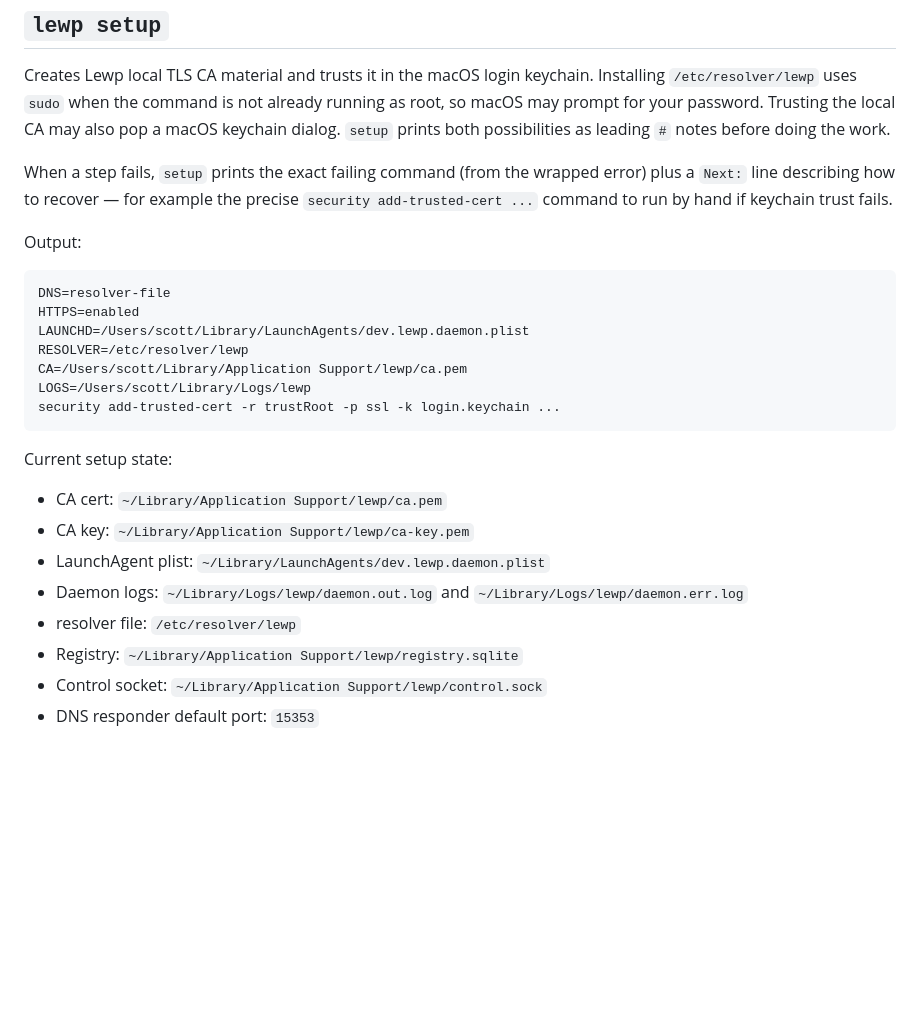
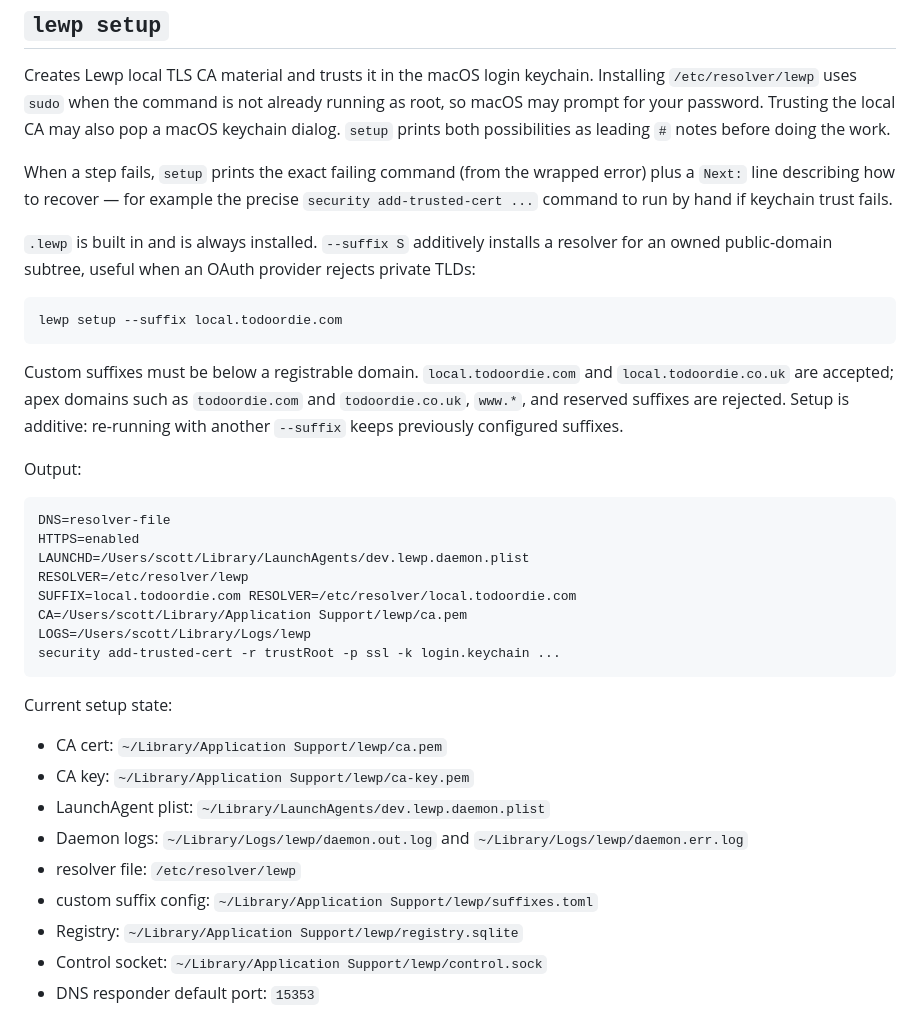
Before and after one commit to scottwater/lewp, a Markdown page: DOCUMENTATION.md, the part around one of its changes. GitHub-like rendering; blank space fills up the shorter version.

````diff
--- a/DOCUMENTATION.md
+++ b/DOCUMENTATION.md
@@ -58,6 +60,20 @@ When a step fails, `setup` prints the exact failing command (from the wrapped
 error) plus a `Next:` line describing how to recover — for example the precise
 `security add-trusted-cert ...` command to run by hand if keychain trust fails.
 
+`.lewp` is built in and is always installed. `--suffix S` additively installs a
+resolver for an owned public-domain subtree, useful when an OAuth provider
+rejects private TLDs:
+
+```sh
+lewp setup --suffix local.todoordie.com
+```
+
+Custom suffixes must be below a registrable domain. `local.todoordie.com` and
+`local.todoordie.co.uk` are accepted; apex domains such as `todoordie.com` and
+`todoordie.co.uk`, `www.*`, and reserved suffixes are rejected. Setup is
+additive: re-running with another `--suffix` keeps previously configured
+suffixes.
+
 Output:
 
 ```sh
@@ -65,6 +81,7 @@ DNS=resolver-file
 HTTPS=enabled
 LAUNCHD=/Users/scott/Library/LaunchAgents/dev.lewp.daemon.plist
 RESOLVER=/etc/resolver/lewp
+SUFFIX=local.todoordie.com RESOLVER=/etc/resolver/local.todoordie.com
 CA=/Users/scott/Library/Application Support/lewp/ca.pem
 LOGS=/Users/scott/Library/Logs/lewp
 security add-trusted-cert -r trustRoot -p ssl -k login.keychain ...
@@ -78,6 +95,7 @@ Current setup state:
 - Daemon logs: `~/Library/Logs/lewp/daemon.out.log` and
   `~/Library/Logs/lewp/daemon.err.log`
 - resolver file: `/etc/resolver/lewp`
+- custom suffix config: `~/Library/Application Support/lewp/suffixes.toml`
 - Registry: `~/Library/Application Support/lewp/registry.sqlite`
 - Control socket: `~/Library/Application Support/lewp/control.sock`
 - DNS responder default port: `15353`
````
Also changed, not shown: other parts of DOCUMENTATION.md (+31 -3 lines), README.md (+15 -0 lines).
